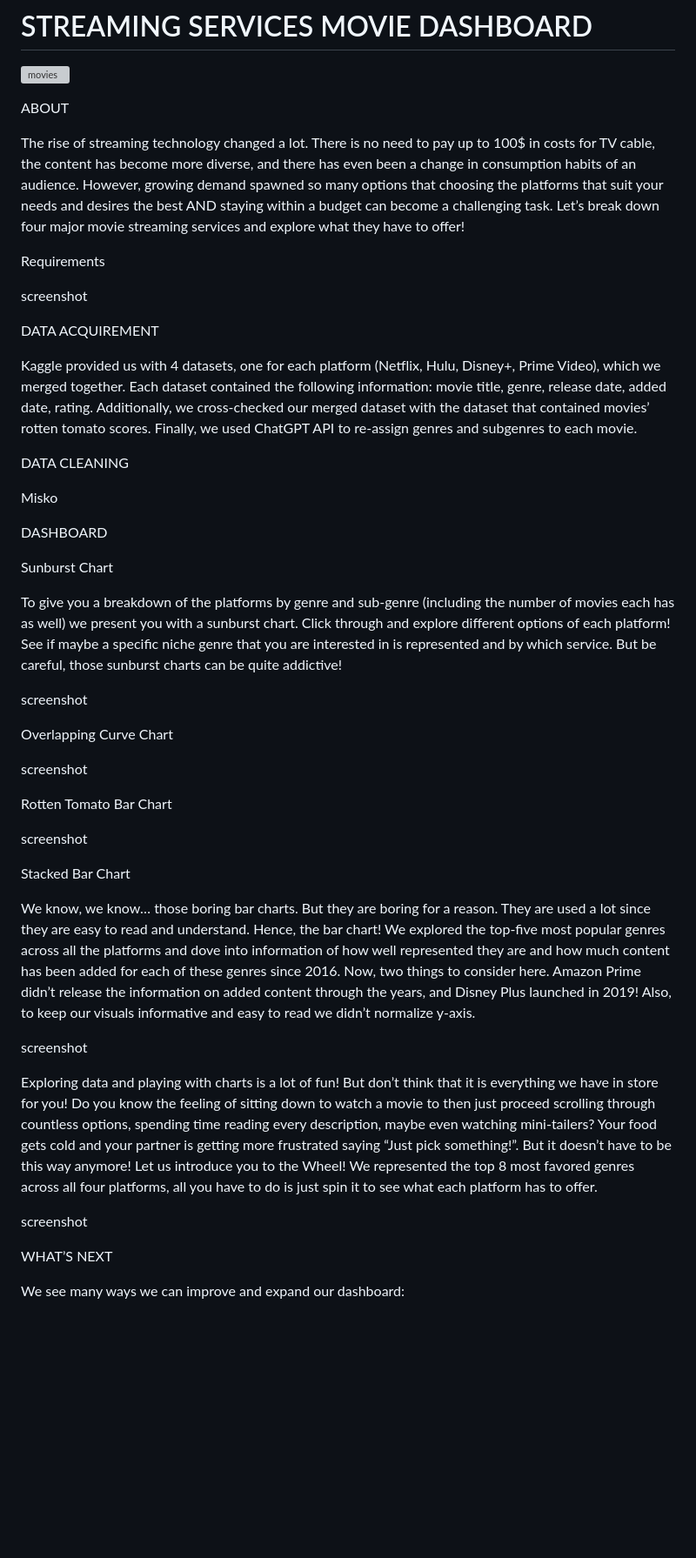
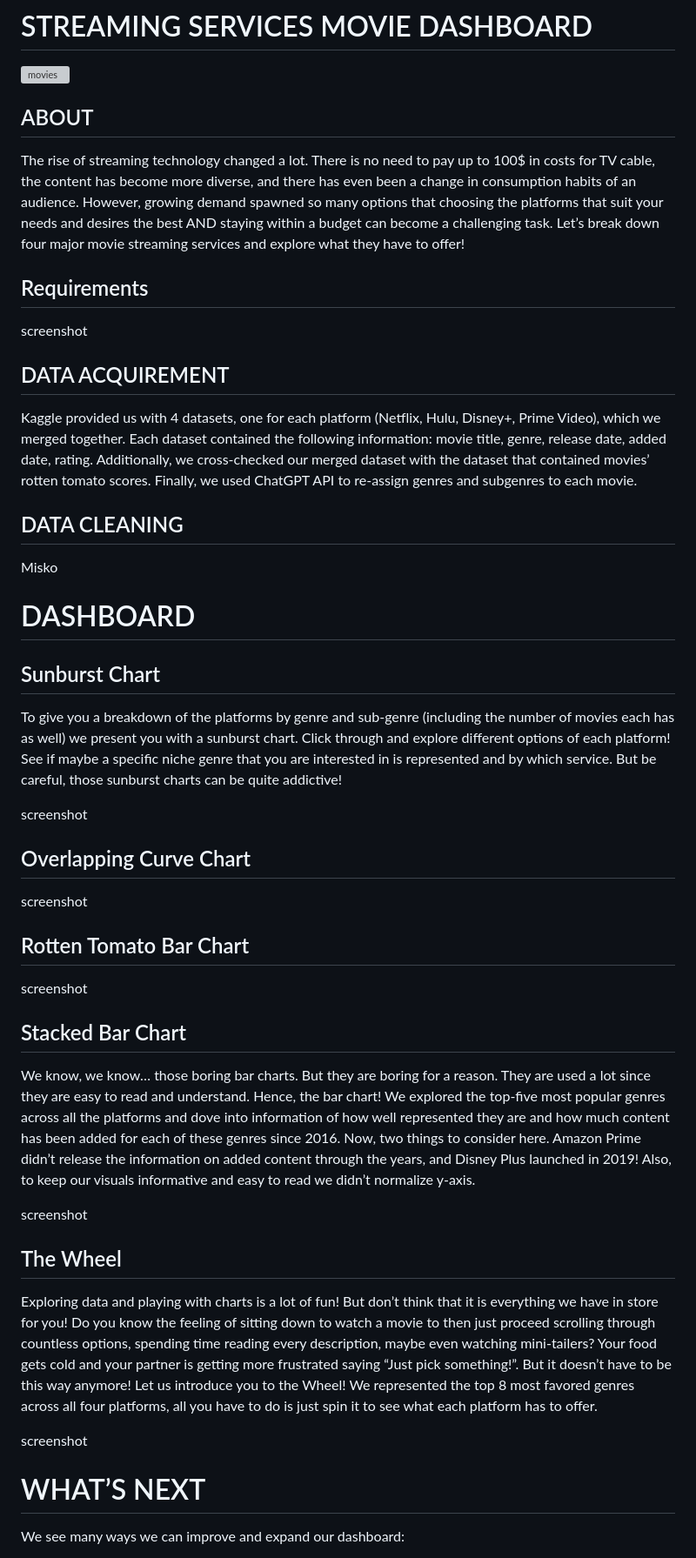
Before and after one commit to chadbarlow/gt-data-bootcamp_project-03_streaming-services-dashboard, a Markdown page: README.md, the part around the change. Shown: that part at 87% size. GitHub-like rendering; blank space fills up the shorter version; grey boxes are pictures that could not be loaded.

```diff
--- a/README.md
+++ b/README.md
@@ -4,49 +4,49 @@
 
 
 
-ABOUT
+## ABOUT
 
 The rise of streaming technology changed a lot. There is no need to pay up to 100$ in costs for TV cable, the content has become more diverse, and there has even been a change in consumption habits of an audience. However, growing demand spawned so many options that choosing the platforms that suit your needs and desires the best AND staying within a budget can become a challenging task. Let’s break down four major movie streaming services and explore what they have to offer!
 
 
-Requirements
+## Requirements
 
 screenshot
 
-DATA ACQUIREMENT
+## DATA ACQUIREMENT
 
 Kaggle provided us with 4 datasets, one for each platform (Netflix, Hulu, Disney+, Prime Video), which we merged together. Each dataset contained the following information: movie title, genre, release date, added date, rating.
 Additionally, we cross-checked our merged dataset with the dataset that contained movies’ rotten tomato scores. Finally, we used ChatGPT API to re-assign genres and subgenres to each movie.
 
-DATA CLEANING
+## DATA CLEANING
 
 Misko
 
 
 
-DASHBOARD
+# DASHBOARD
 
-Sunburst Chart
+## Sunburst Chart
 
 To give you a breakdown of the platforms by genre and sub-genre (including the number of movies each has as well) we present you with a sunburst chart. Click through and explore different options of each platform! See if maybe a specific niche genre that you are interested in is represented and by which service. But be careful, those sunburst charts can be quite addictive!
 
 screenshot
 
 
-Overlapping Curve Chart
+## Overlapping Curve Chart
 
 
 screenshot
 
 
-Rotten Tomato Bar Chart
+## Rotten Tomato Bar Chart
 
 
 screenshot
 
 
 
-Stacked Bar Chart
+## Stacked Bar Chart
 
 We know, we know… those boring bar charts. But they are boring for a reason. They are used a lot since they are easy to read and understand. Hence, the bar chart! We explored the top-five most popular genres across all the platforms and dove into information of how well represented they are and how much content has been added for each of these genres since 2016. Now, two things to consider here. Amazon Prime didn’t release the information on added content through the years, and Disney Plus launched in 2019! Also, to keep our visuals informative and easy to read we didn’t normalize y-axis.
 
@@ -55,6 +55,7 @@ screenshot
 
 
 
+## The Wheel
 
 Exploring data and playing with charts is a lot of fun! But don’t think that it is everything we have in store for you!
 Do you know the feeling of sitting down to watch a movie to then just proceed scrolling through countless options, spending time reading every description, maybe even watching mini-tailers? Your food gets cold and your partner is getting more frustrated saying “Just pick something!”. But it doesn’t have to be this way anymore! Let us introduce you to the Wheel! We represented the top 8 most favored genres across all four platforms, all you have to do is just spin it to see what each platform has to offer.
@@ -64,7 +65,7 @@ screenshot
 
 
 
-WHAT’S NEXT
+# WHAT’S NEXT
 
 We see many ways we can improve and expand our dashboard:
 1. Adding TV-shows content
```
